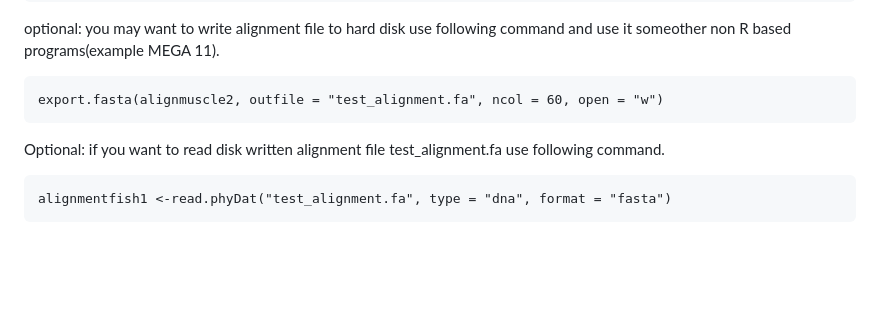
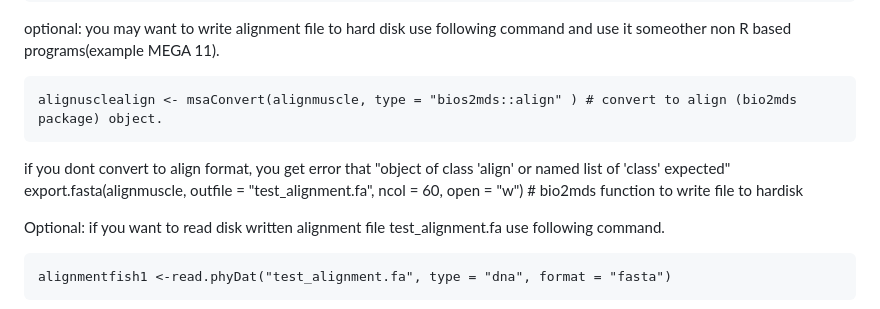
Before and after one commit to bioinfo-arctic/FSK2053, a Markdown page: Spring_2023/scripts/phylogenetic_5523.md, the part around the change. GitHub-like rendering; blank space fills up the shorter version.

```diff
--- a/Spring_2023/scripts/phylogenetic_5523.md
+++ b/Spring_2023/scripts/phylogenetic_5523.md
@@ -199,7 +199,9 @@ the input again.
 optional: you may want to write alignment file to hard disk use
 following command and use it someother non R based programs(example MEGA 11).
 
-    export.fasta(alignmuscle2, outfile = "test_alignment.fa", ncol = 60, open = "w")
+    alignusclealign <- msaConvert(alignmuscle, type = "bios2mds::align" ) # convert to align (bio2mds package) object.
+if you dont convert to align format, you get error that "object of class 'align' or named list of 'class' expected"
+    export.fasta(alignmuscle, outfile = "test_alignment.fa", ncol = 60, open = "w") # bio2mds function to write file to hardisk
 
 Optional: if you want to read disk written alignment file
 test_alignment.fa use following command.
```
